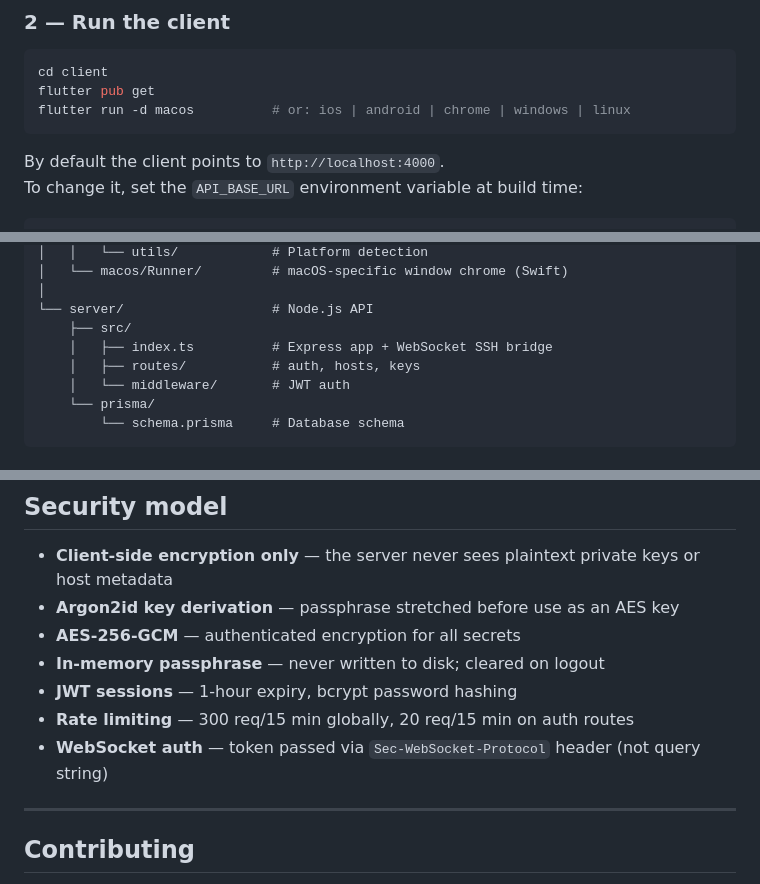
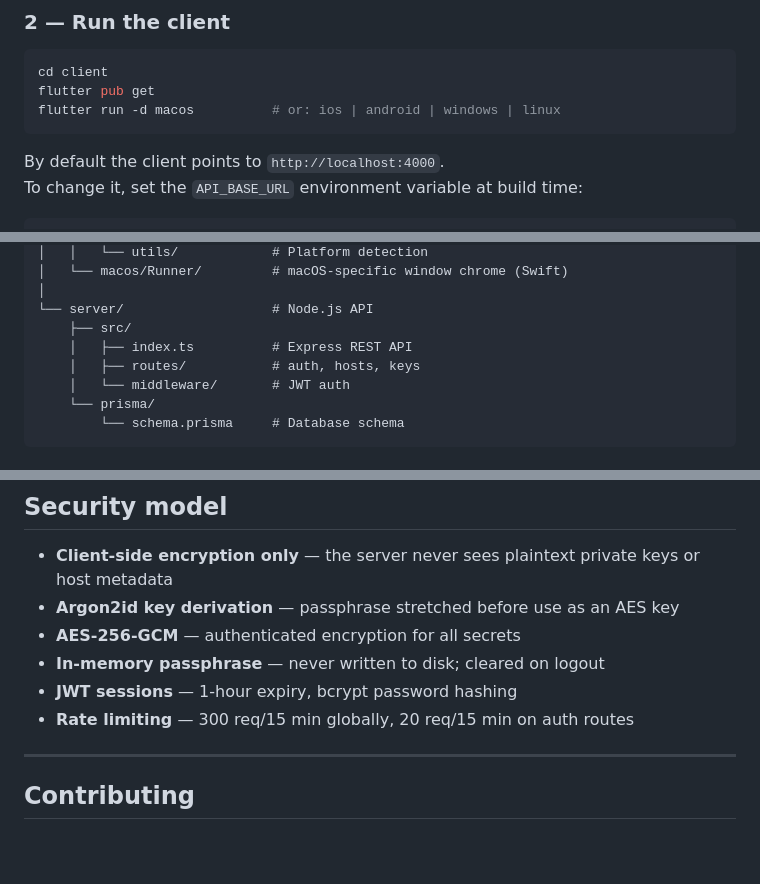
Before and after one commit to nagarpallav007/zero-ssh, a Markdown page: README.md, 3 parts joined by grey strips. GitHub-like rendering; blank space fills up the shorter version.

````diff
--- a/README.md
+++ b/README.md
@@ -103,7 +103,7 @@ docker run -d --name zerossh-db \
 ```bash
 cd client
 flutter pub get
-flutter run -d macos          # or: ios | android | chrome | windows | linux
+flutter run -d macos          # or: ios | android | windows | linux
 ```
 
 By default the client points to `http://localhost:4000`.
@@ -131,7 +131,7 @@ zerossh/
 │
 └── server/                   # Node.js API
     ├── src/
-    │   ├── index.ts          # Express app + WebSocket SSH bridge
+    │   ├── index.ts          # Express REST API
     │   ├── routes/           # auth, hosts, keys
     │   └── middleware/       # JWT auth
     └── prisma/
@@ -148,7 +148,6 @@ zerossh/
 - **In-memory passphrase** — never written to disk; cleared on logout
 - **JWT sessions** — 1-hour expiry, bcrypt password hashing
 - **Rate limiting** — 300 req/15 min globally, 20 req/15 min on auth routes
-- **WebSocket auth** — token passed via `Sec-WebSocket-Protocol` header (not query string)
 
 ---
 
````
Also changed, not shown: other parts of README.md (+8 -8 lines).
